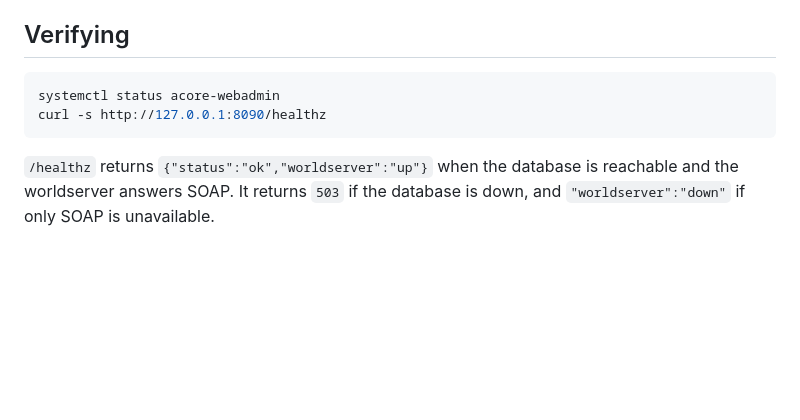
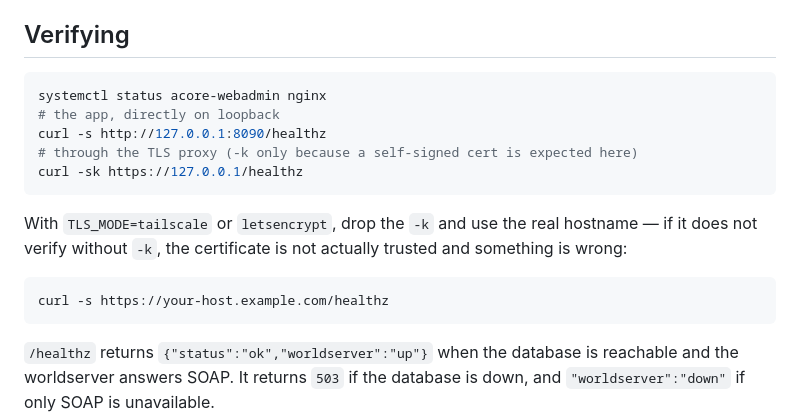
Before and after one commit to marrenia/azerothcore-webadmin, a Markdown page: docs/INSTALL.md, the part around one of its changes. Drawn GitHub-style; blank space fills up the shorter version.

````diff
--- a/docs/INSTALL.md
+++ b/docs/INSTALL.md
@@ -88,8 +145,19 @@ Or edit `/etc/acore/soap.env` afterwards and restart the service.
 ## Verifying
 
 ```bash
-systemctl status acore-webadmin
+systemctl status acore-webadmin nginx
+# the app, directly on loopback
 curl -s http://127.0.0.1:8090/healthz
+# through the TLS proxy (-k only because a self-signed cert is expected here)
+curl -sk https://127.0.0.1/healthz
+```
+
+With `TLS_MODE=tailscale` or `letsencrypt`, drop the `-k` and use the real
+hostname — if it does not verify without `-k`, the certificate is not actually
+trusted and something is wrong:
+
+```bash
+curl -s https://your-host.example.com/healthz
 ```
 
 `/healthz` returns `{"status":"ok","worldserver":"up"}` when the database is
````
Also changed, not shown: other parts of docs/INSTALL.md (+99 -6 lines), docs/CONFIGURATION.md (+6 -0 lines).
